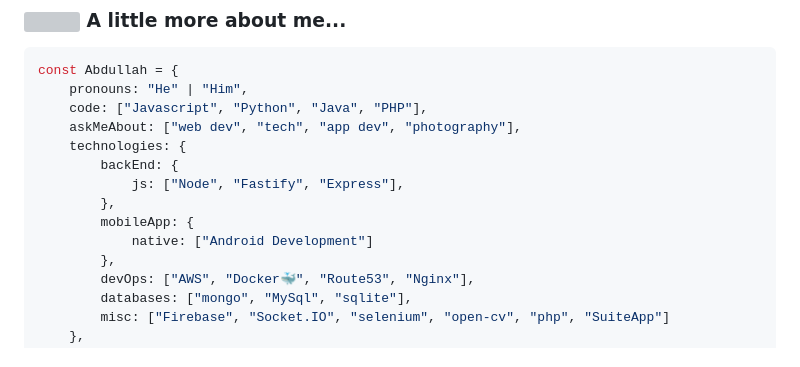
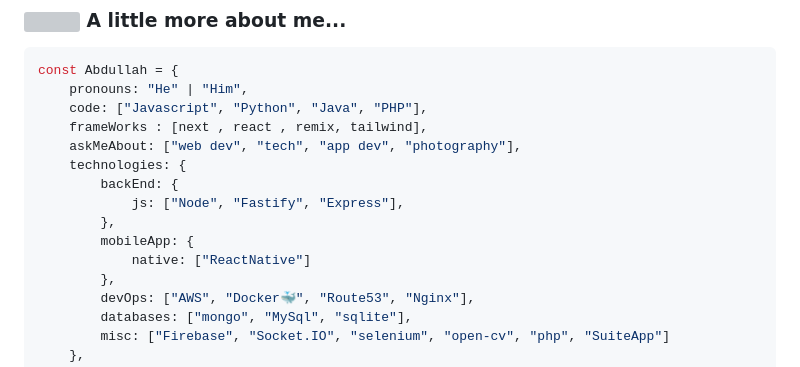
Before and after one commit to Abdullah-146/Abdullah-146, a Markdown page: README.md, the part around the change. GitHub-like rendering; grey boxes are pictures that could not be loaded.

Commit message:
Update README.md
ReactNative

```diff
--- a/README.md
+++ b/README.md
@@ -26,13 +26,14 @@ Pick a slot if you'd like to meet me and chat about anything you are passionate
 const Abdullah = {
     pronouns: "He" | "Him",
     code: ["Javascript", "Python", "Java", "PHP"],
+    frameWorks : [next , react , remix, tailwind],
     askMeAbout: ["web dev", "tech", "app dev", "photography"],
     technologies: {
         backEnd: {
             js: ["Node", "Fastify", "Express"],
         },
         mobileApp: {
-            native: ["Android Development"]
+            native: ["ReactNative"]
         },
         devOps: ["AWS", "Docker🐳", "Route53", "Nginx"],
         databases: ["mongo", "MySql", "sqlite"],
```
